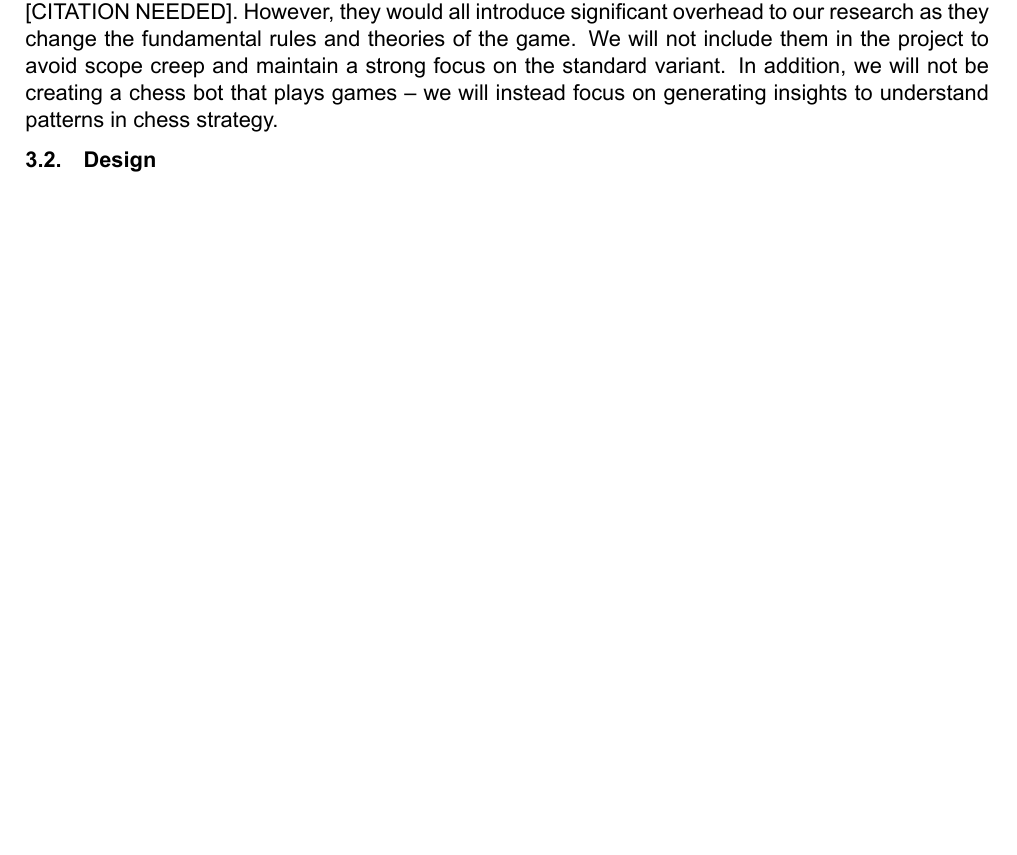
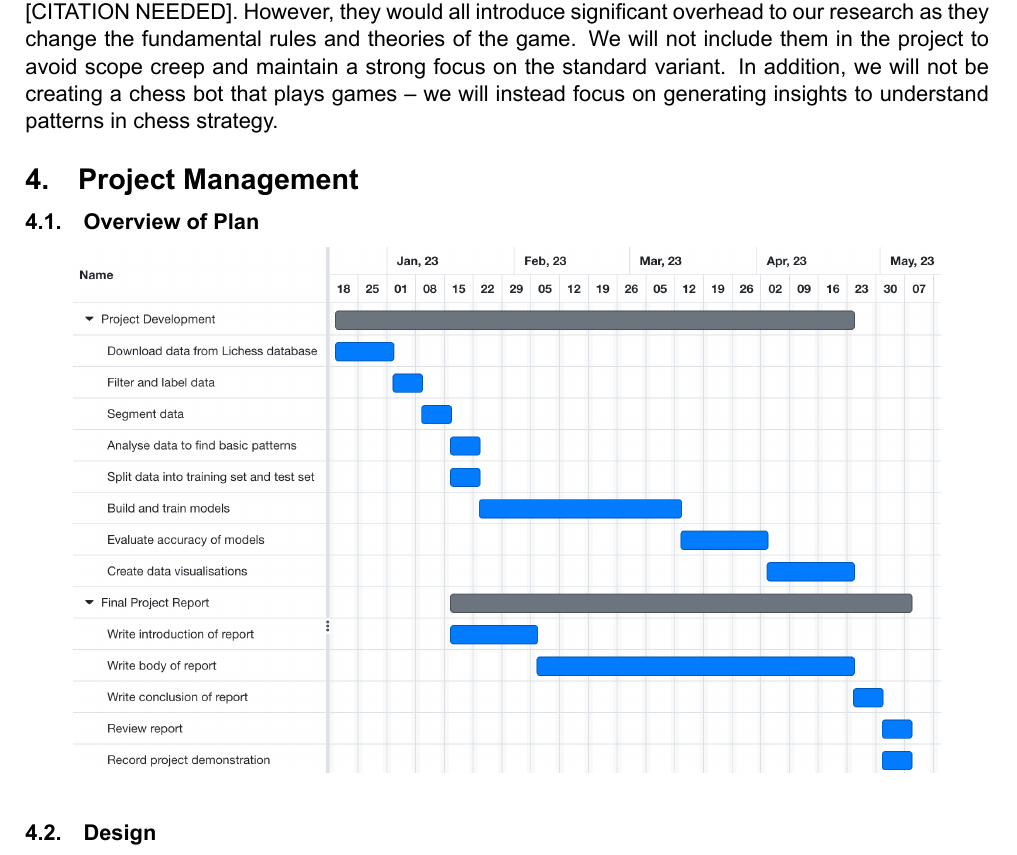
Before and after one commit to IsaacCheng9/machine-learning-in-chess, a LaTeX paper (docs/Literature Review - Machine Learning in Chess/main.tex): part of page 4 of 7 before the commit and part of page 5 of 8 after it, cut so that both start at the same text, the shorter picture padded with empty space. Compiled offline with XeLaTeX.

Commit message:
Restructure sections, add Gantt chart

```diff
--- a/docs/Literature Review - Machine Learning in Chess/main.tex
+++ b/docs/Literature Review - Machine Learning in Chess/main.tex
@@ -49,6 +49,7 @@ notitlepage,
 tightenlines      % uncomment for double space
 ]{revtex4-1}
 
+\usepackage{float}
 \usepackage{graphicx}% Include figure files
 \usepackage{dcolumn}% Align table columns on decimal point
 \usepackage{bm}% bold math
@@ -235,6 +236,13 @@ Then, we will build up to more complex questions using previous findings. Questi
 \end{itemize}
 
 It is also important to outline what will be out of the project's scope. There is a vast range of chess game variants like Chess960 (also known as Fischer random chess), King of the Hill, and Antichess [CITATION NEEDED]. However, they would all introduce significant overhead to our research as they change the fundamental rules and theories of the game. We will not include them in the project to avoid scope creep and maintain a strong focus on the standard variant. In addition, we will not be creating a chess bot that plays games -- we will instead focus on generating insights to understand patterns in chess strategy.
+
+\section{Project Management}
+
+\subsection{Overview of Plan}
+\begin{center}
+    \includegraphics[width=0.9\textwidth]{images/Gantt Chart - Project Management (Zoomed In).png}
+\end{center}
 
 \subsection{Design}
 A large data set is paramount to performing machine learning effectively. We will be using Lichess as our data source. They provide an open database of standard-rated games played on lichess.org every month in PGN (Portable Game Notation) format [CITATION NEEDED], which is the standard for recording chess games [CITATION NEEDED]. Lichess is one of the two mainstream platforms for playing chess online (alongside Chess.com), which means they provide a large sample to analyse each month -- October 2022 includes over 90 million games.
```
Also changed, not shown: docs/Literature Review - Machine Learning in Chess/main.pdf, docs/Literature Review - Machine Learning in Chess/main.tex (15 more changed lines).
